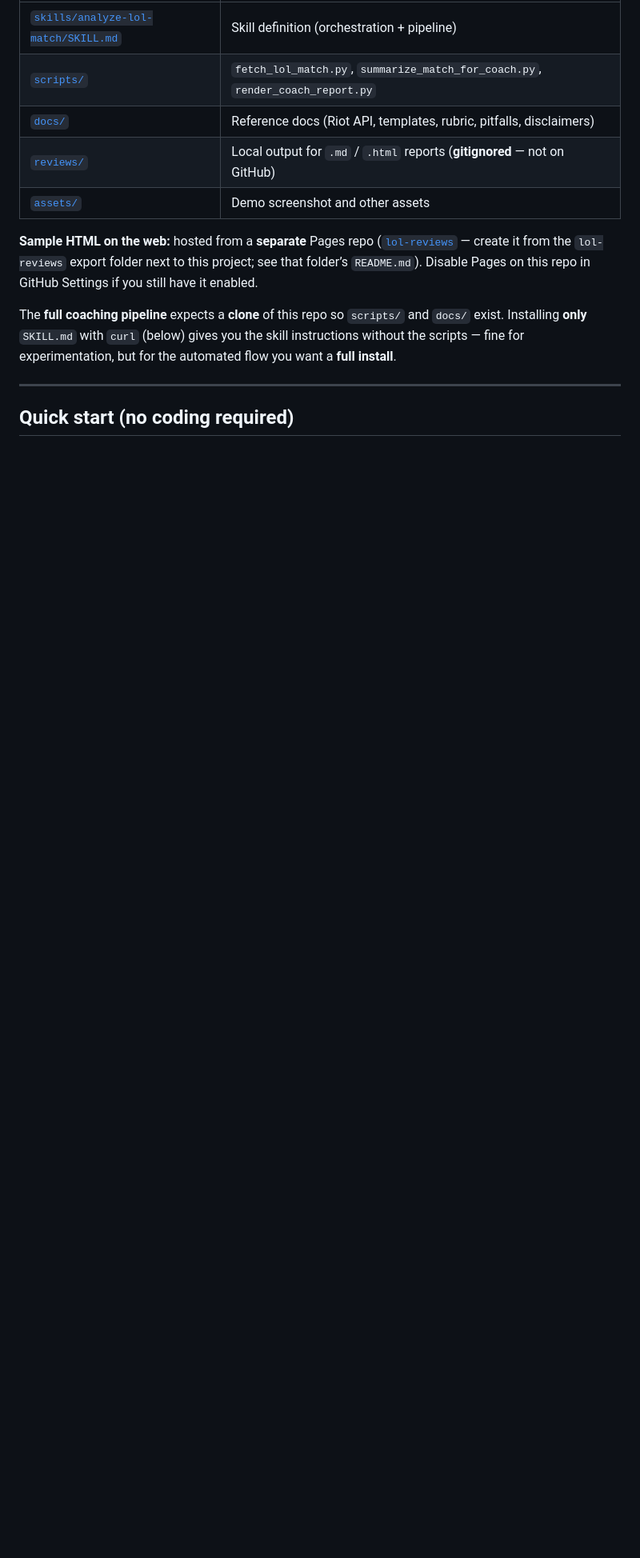
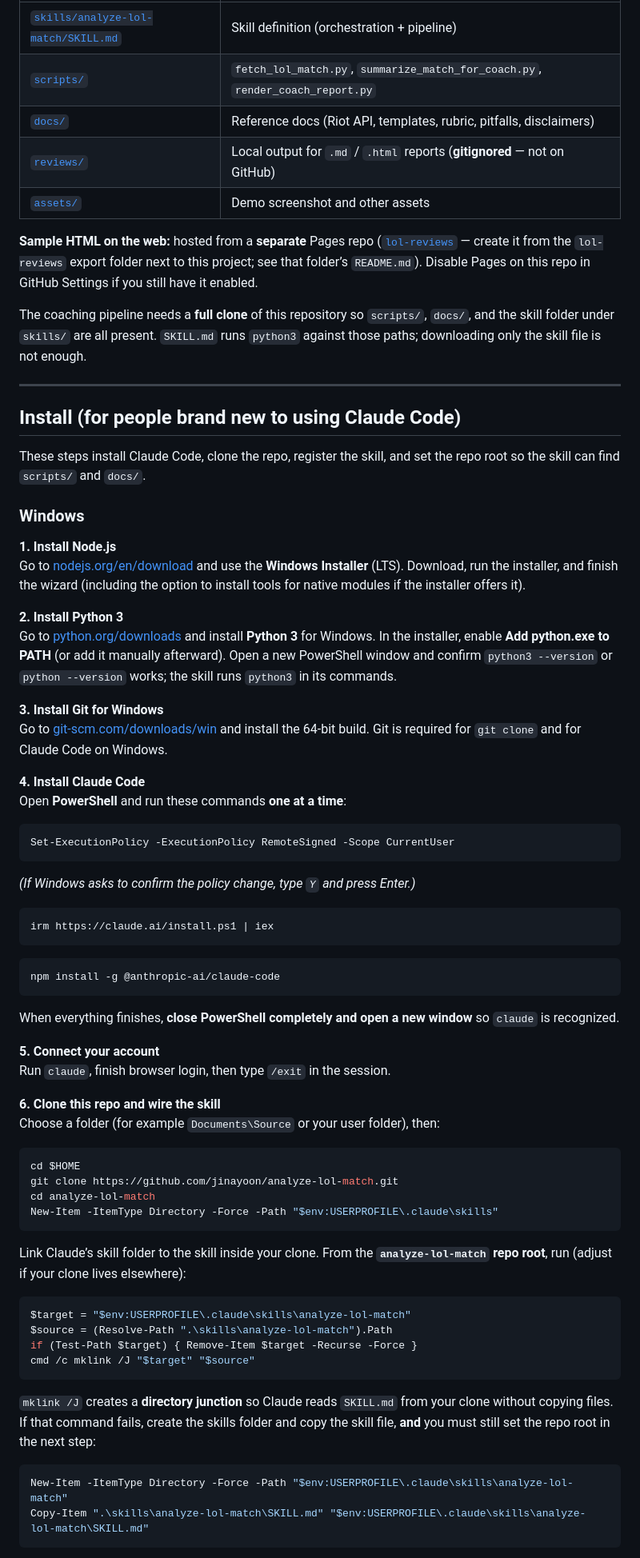
Before and after one commit to jinayoon/lol-match-analysis, a Markdown page: README.md, the part around one of its changes. Shown at 80% size. Rendered like a GitHub page; blank space fills up the shorter version.

Commit message:
update instructions

````diff
--- a/README.md
+++ b/README.md
@@ -37,8 +37,70 @@ I find it most helpful to generate and read the analysis right after a game whil
 
 **Sample HTML on the web:** hosted from a **separate** Pages repo ([`lol-reviews`](https://github.com/jinayoon/lol-reviews) — create it from the `lol-reviews` export folder next to this project; see that folder’s `README.md`). Disable Pages on this repo in GitHub Settings if you still have it enabled.
 
-The **full coaching pipeline** expects a **clone** of this repo so `scripts/` and `docs/` exist. Installing **only** `SKILL.md` with `curl` (below) gives you the skill instructions without the scripts — fine for experimentation, but for the automated flow you want a **full install**.
+The coaching pipeline needs a **full clone** of this repository so `scripts/`, `docs/`, and the skill folder under `skills/` are all present. `SKILL.md` runs `python3` against those paths; downloading only the skill file is not enough.
 
 ---
 
-## Quick start (no coding required)
+## Install (for people brand new to using Claude Code)
+
+These steps install Claude Code, clone the repo, register the skill, and set the repo root so the skill can find `scripts/` and `docs/`.
+
+### Windows
+
+**1. Install Node.js**
+Go to [nodejs.org/en/download](https://nodejs.org/en/download) and use the **Windows Installer** (LTS). Download, run the installer, and finish the wizard (including the option to install tools for native modules if the installer offers it).
+
+**2. Install Python 3**
+Go to [python.org/downloads](https://www.python.org/downloads/) and install **Python 3** for Windows. In the installer, enable **Add python.exe to PATH** (or add it manually afterward). Open a new PowerShell window and confirm `python3 --version` or `python --version` works; the skill runs `python3` in its commands.
+
+**3. Install Git for Windows**
+Go to [git-scm.com/downloads/win](https://git-scm.com/downloads/win) and install the 64-bit build. Git is required for `git clone` and for Claude Code on Windows.
+
+**4. Install Claude Code**
+Open **PowerShell** and run these commands **one at a time**:
+
+```powershell
+Set-ExecutionPolicy -ExecutionPolicy RemoteSigned -Scope CurrentUser
+```
+
+*(If Windows asks to confirm the policy change, type `Y` and press Enter.)*
+
+```powershell
+irm https://claude.ai/install.ps1 | iex
+```
+
+```powershell
+npm install -g @anthropic-ai/claude-code
+```
+
+When everything finishes, **close PowerShell completely and open a new window** so `claude` is recognized.
+
+**5. Connect your account**
+Run `claude`, finish browser login, then type `/exit` in the session.
+
+**6. Clone this repo and wire the skill**
+Choose a folder (for example `Documents\Source` or your user folder), then:
+
+```powershell
+cd $HOME
+git clone https://github.com/jinayoon/analyze-lol-match.git
+cd analyze-lol-match
+New-Item -ItemType Directory -Force -Path "$env:USERPROFILE\.claude\skills"
+```
+
+Link Claude’s skill folder to the skill inside your clone. From the **`analyze-lol-match` repo root**, run (adjust if your clone lives elsewhere):
+
+```powershell
+$target = "$env:USERPROFILE\.claude\skills\analyze-lol-match"
+$source = (Resolve-Path ".\skills\analyze-lol-match").Path
+if (Test-Path $target) { Remove-Item $target -Recurse -Force }
+cmd /c mklink /J "$target" "$source"
+```
+
+`mklink /J` creates a **directory junction** so Claude reads `SKILL.md` from your clone without copying files. If that command fails, create the skills folder and copy the skill file, **and** you must still set the repo root in the next step:
+
+```powershell
+New-Item -ItemType Directory -Force -Path "$env:USERPROFILE\.claude\skills\analyze-lol-match"
+Copy-Item ".\skills\analyze-lol-match\SKILL.md" "$env:USERPROFILE\.claude\skills\analyze-lol-match\SKILL.md"
+```
+
````
Also changed, not shown: other parts of README.md (+67 -91 lines).
